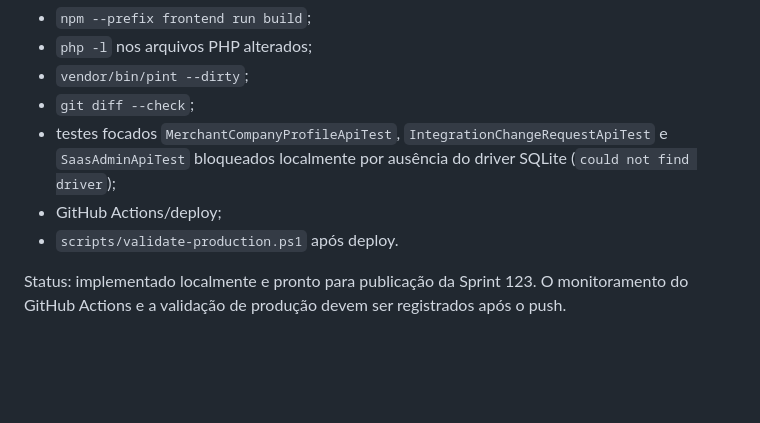
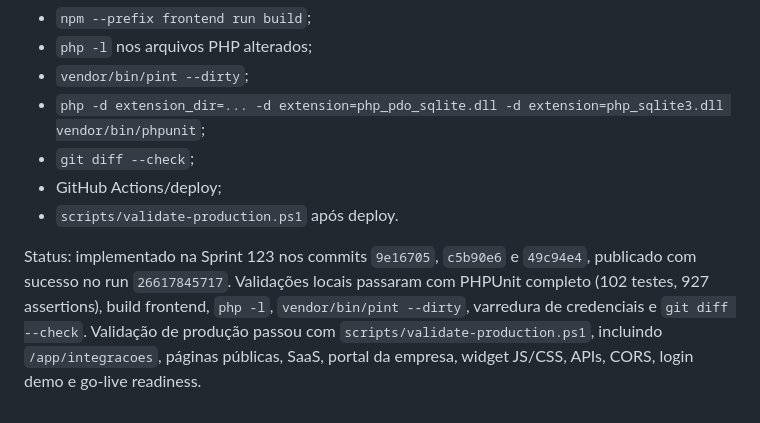
Before and after one commit to helberfmelo/provadorvirtualv2, a Markdown page: docs/roadmap_sprints.md, the part around the change. Drawn GitHub-style; blank space fills up the shorter version.

Commit message:
Sprint 123 - Documenta troca protegida BigShop

```diff
--- a/docs/roadmap_sprints.md
+++ b/docs/roadmap_sprints.md
@@ -2083,9 +2083,9 @@ Validação:
 - `npm --prefix frontend run build`;
 - `php -l` nos arquivos PHP alterados;
 - `vendor/bin/pint --dirty`;
-- `git diff --check`;
-- testes focados `MerchantCompanyProfileApiTest`, `IntegrationChangeRequestApiTest` e `SaasAdminApiTest` bloqueados localmente por ausência do driver SQLite (`could not find driver`);
+- `php -d extension_dir=... -d extension=php_pdo_sqlite.dll -d extension=php_sqlite3.dll vendor/bin/phpunit`;
+- `git diff --check`;
 - GitHub Actions/deploy;
 - `scripts/validate-production.ps1` após deploy.
 
-Status: implementado localmente e pronto para publicação da Sprint 123. O monitoramento do GitHub Actions e a validação de produção devem ser registrados após o push.
+Status: implementado na Sprint 123 nos commits `9e16705`, `c5b90e6` e `49c94e4`, publicado com sucesso no run `26617845717`. Validações locais passaram com PHPUnit completo (102 testes, 927 assertions), build frontend, `php -l`, `vendor/bin/pint --dirty`, varredura de credenciais e `git diff --check`. Validação de produção passou com `scripts/validate-production.ps1`, incluindo `/app/integracoes`, páginas públicas, SaaS, portal da empresa, widget JS/CSS, APIs, CORS, login demo e go-live readiness.
```
Also changed, not shown: docs/execution_log.md (+5 -2 lines).
